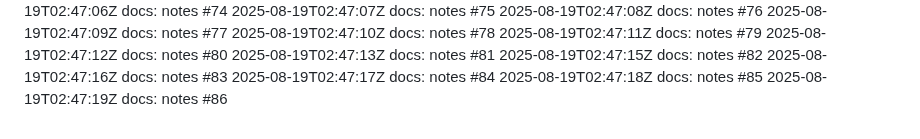
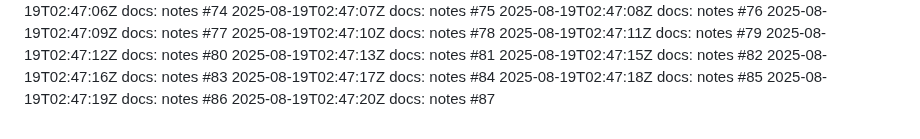
Before and after one commit to thongsao2020/blog-me, a Markdown page: NOTES.md, the part around the change. GitHub-like rendering.

Commit message:
docs: notes (87/100)

```diff
--- a/NOTES.md
+++ b/NOTES.md
@@ -485,3 +485,4 @@
 2025-08-19T02:47:17Z docs: notes #84
 2025-08-19T02:47:18Z docs: notes #85
 2025-08-19T02:47:19Z docs: notes #86
+2025-08-19T02:47:20Z docs: notes #87
```
